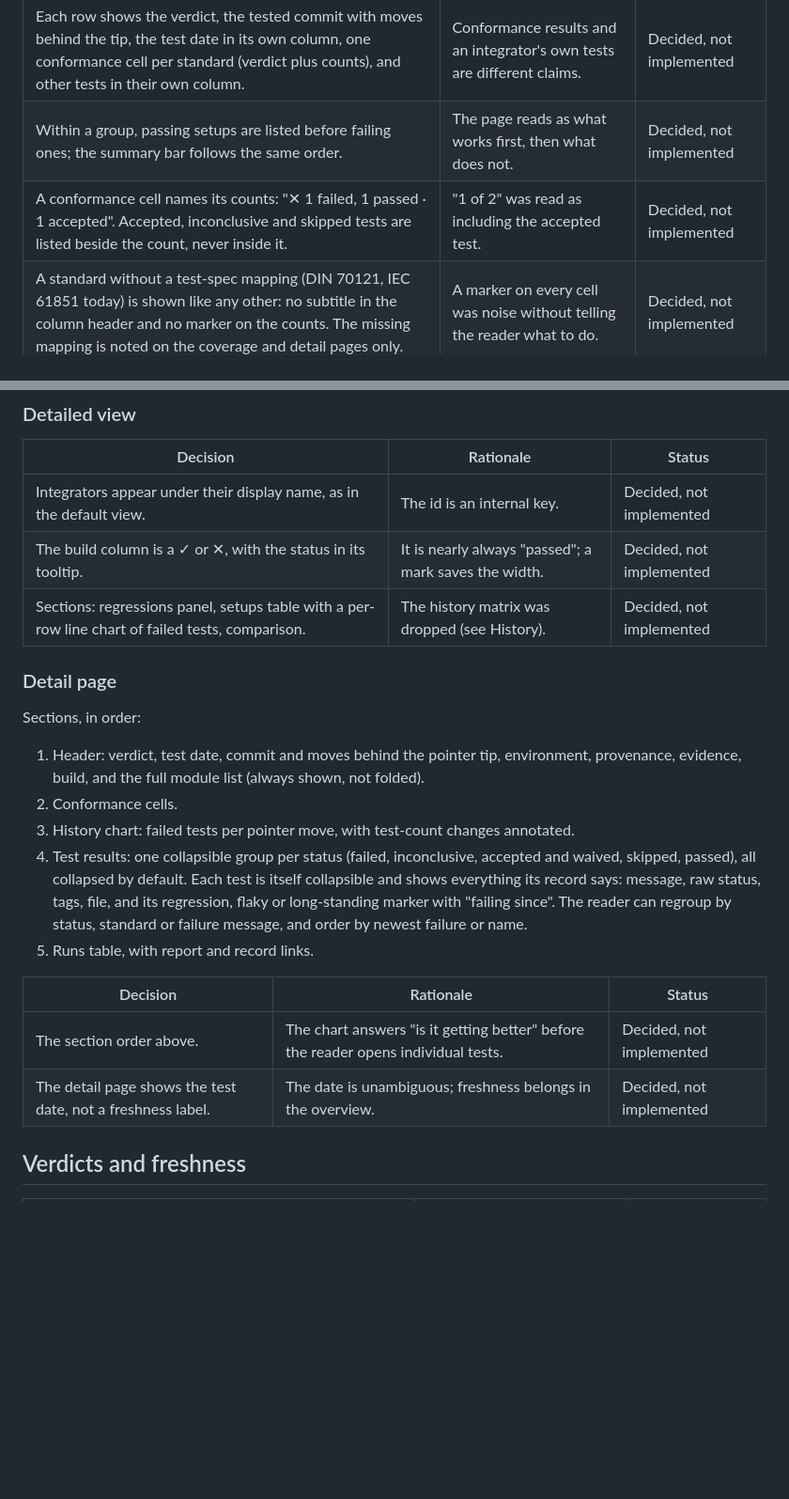
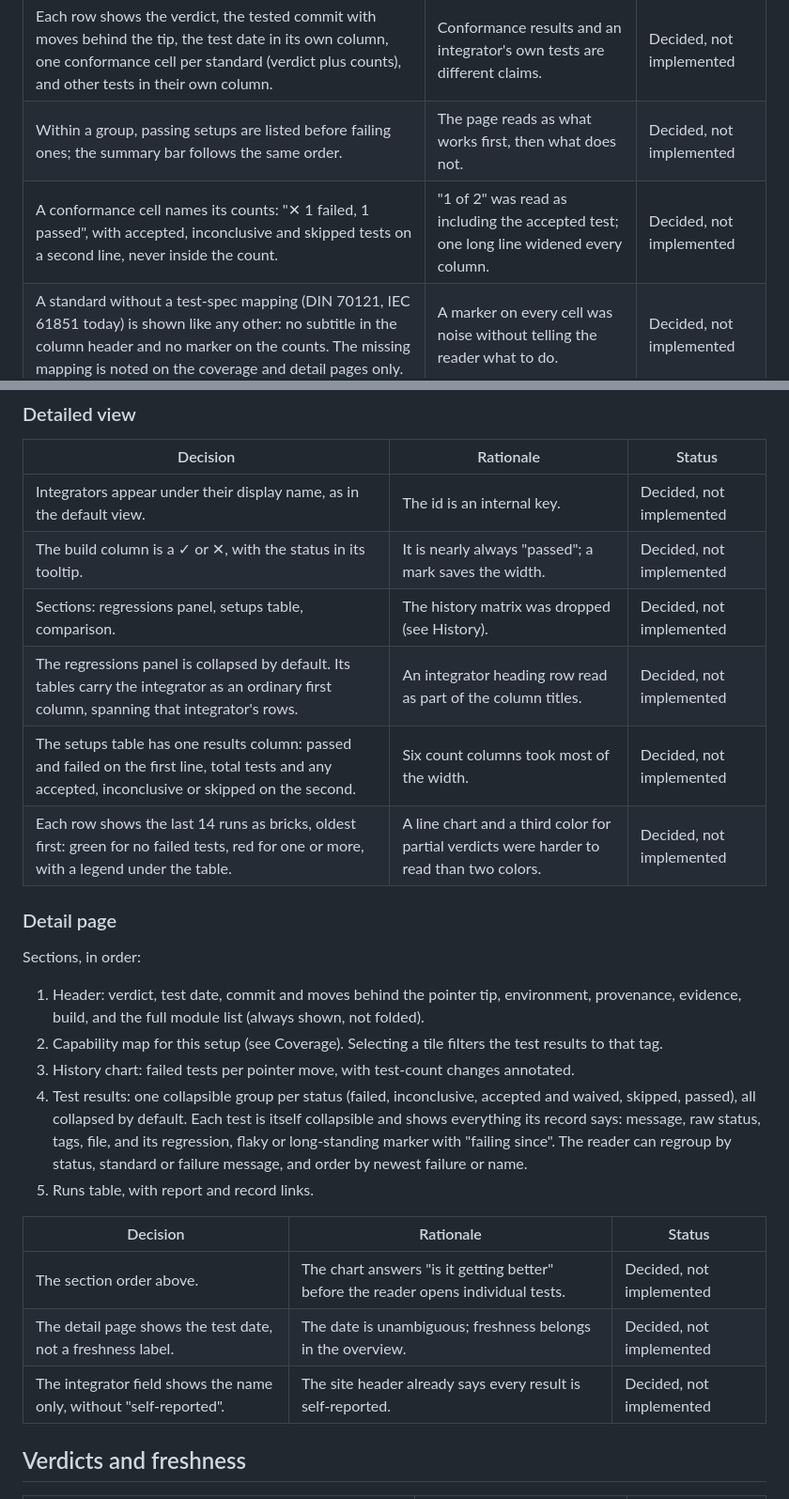
Before and after one commit to EVerest/Himalayas, a Markdown page: docs/design/status-page.md, 2 parts joined by grey strips. Shown at 94% size. GitHub-like rendering; blank space fills up the shorter version.

```diff
--- a/docs/design/status-page.md
+++ b/docs/design/status-page.md
@@ -29,7 +29,7 @@ contributor-facing summary is
 | A summary bar whose segments filter the list; filter state lives in the URL. | A filtered view can be linked. | Decided, not implemented |
 | Each row shows the verdict, the tested commit with moves behind the tip, the test date in its own column, one conformance cell per standard (verdict plus counts), and other tests in their own column. | Conformance results and an integrator's own tests are different claims. | Decided, not implemented |
 | Within a group, passing setups are listed before failing ones; the summary bar follows the same order. | The page reads as what works first, then what does not. | Decided, not implemented |
-| A conformance cell names its counts: "✕ 1 failed, 1 passed · 1 accepted". Accepted, inconclusive and skipped tests are listed beside the count, never inside it. | "1 of 2" was read as including the accepted test. | Decided, not implemented |
+| A conformance cell names its counts: "✕ 1 failed, 1 passed", with accepted, inconclusive and skipped tests on a second line, never inside the count. | "1 of 2" was read as including the accepted test; one long line widened every column. | Decided, not implemented |
 | A standard without a test-spec mapping (DIN 70121, IEC 61851 today) is shown like any other: no subtitle in the column header and no marker on the counts. The missing mapping is noted on the coverage and detail pages only. | A marker on every cell was noise without telling the reader what to do. | Decided, not implemented |
 | A ▲ badge marks a confirmed regression. | Regressions are the main signal the pointers exist to produce. | Decided, not implemented |
 
@@ -39,7 +39,10 @@ contributor-facing summary is
 |---|---|---|
 | Integrators appear under their display name, as in the default view. | The id is an internal key. | Decided, not implemented |
 | The build column is a ✓ or ✕, with the status in its tooltip. | It is nearly always "passed"; a mark saves the width. | Decided, not implemented |
-| Sections: regressions panel, setups table with a per-row line chart of failed tests, comparison. | The history matrix was dropped (see History). | Decided, not implemented |
+| Sections: regressions panel, setups table, comparison. | The history matrix was dropped (see History). | Decided, not implemented |
+| The regressions panel is collapsed by default. Its tables carry the integrator as an ordinary first column, spanning that integrator's rows. | An integrator heading row read as part of the column titles. | Decided, not implemented |
+| The setups table has one results column: passed and failed on the first line, total tests and any accepted, inconclusive or skipped on the second. | Six count columns took most of the width. | Decided, not implemented |
+| Each row shows the last 14 runs as bricks, oldest first: green for no failed tests, red for one or more, with a legend under the table. | A line chart and a third color for partial verdicts were harder to read than two colors. | Decided, not implemented |
 
 ### Detail page
 
@@ -47,7 +50,8 @@ Sections, in order:
 
 1. Header: verdict, test date, commit and moves behind the pointer tip, environment,
    provenance, evidence, build, and the full module list (always shown, not folded).
-2. Conformance cells.
+2. Capability map for this setup (see Coverage). Selecting a tile filters the test
+   results to that tag.
 3. History chart: failed tests per pointer move, with test-count changes annotated.
 4. Test results: one collapsible group per status (failed, inconclusive, accepted and
    waived, skipped, passed), all collapsed by default. Each test is itself collapsible
@@ -60,6 +64,7 @@ Sections, in order:
 |---|---|---|
 | The section order above. | The chart answers "is it getting better" before the reader opens individual tests. | Decided, not implemented |
 | The detail page shows the test date, not a freshness label. | The date is unambiguous; freshness belongs in the overview. | Decided, not implemented |
+| The integrator field shows the name only, without "self-reported". | The site header already says every result is self-reported. | Decided, not implemented |
 
 ## Verdicts and freshness
 
```
Also changed, not shown: other parts of docs/design/status-page.md (+20 -2 lines).
